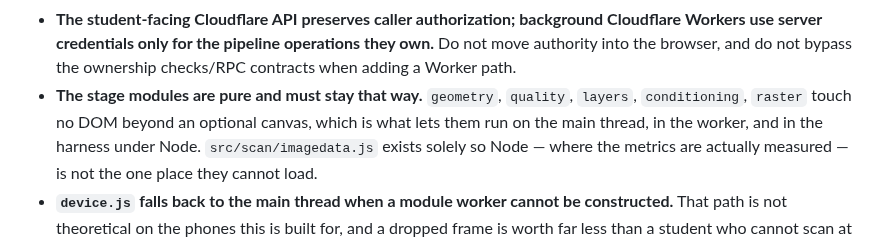
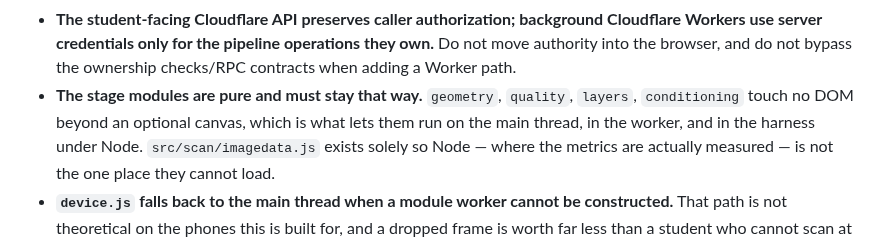
Before and after one commit to Mrmanwonder/Axon-Site, a Markdown page: AGENTS.md, the part around the change. Drawn GitHub-style.

```diff
--- a/AGENTS.md
+++ b/AGENTS.md
@@ -107,7 +107,7 @@ a stale historical copy and are not the production runtime.
   own.** Do not move authority into the browser, and do not bypass the ownership
   checks/RPC contracts when adding a Worker path.
 - **The stage modules are pure and must stay that way.** `geometry`, `quality`,
-  `layers`, `conditioning`, `raster` touch no DOM beyond an optional canvas, which
+  `layers`, `conditioning` touch no DOM beyond an optional canvas, which
   is what lets them run on the main thread, in the worker, and in the harness
   under Node. `src/scan/imagedata.js` exists solely so Node — where the metrics
   are actually measured — is not the one place they cannot load.
```
Also changed, not shown: Axon.md (+1 -1 lines).
